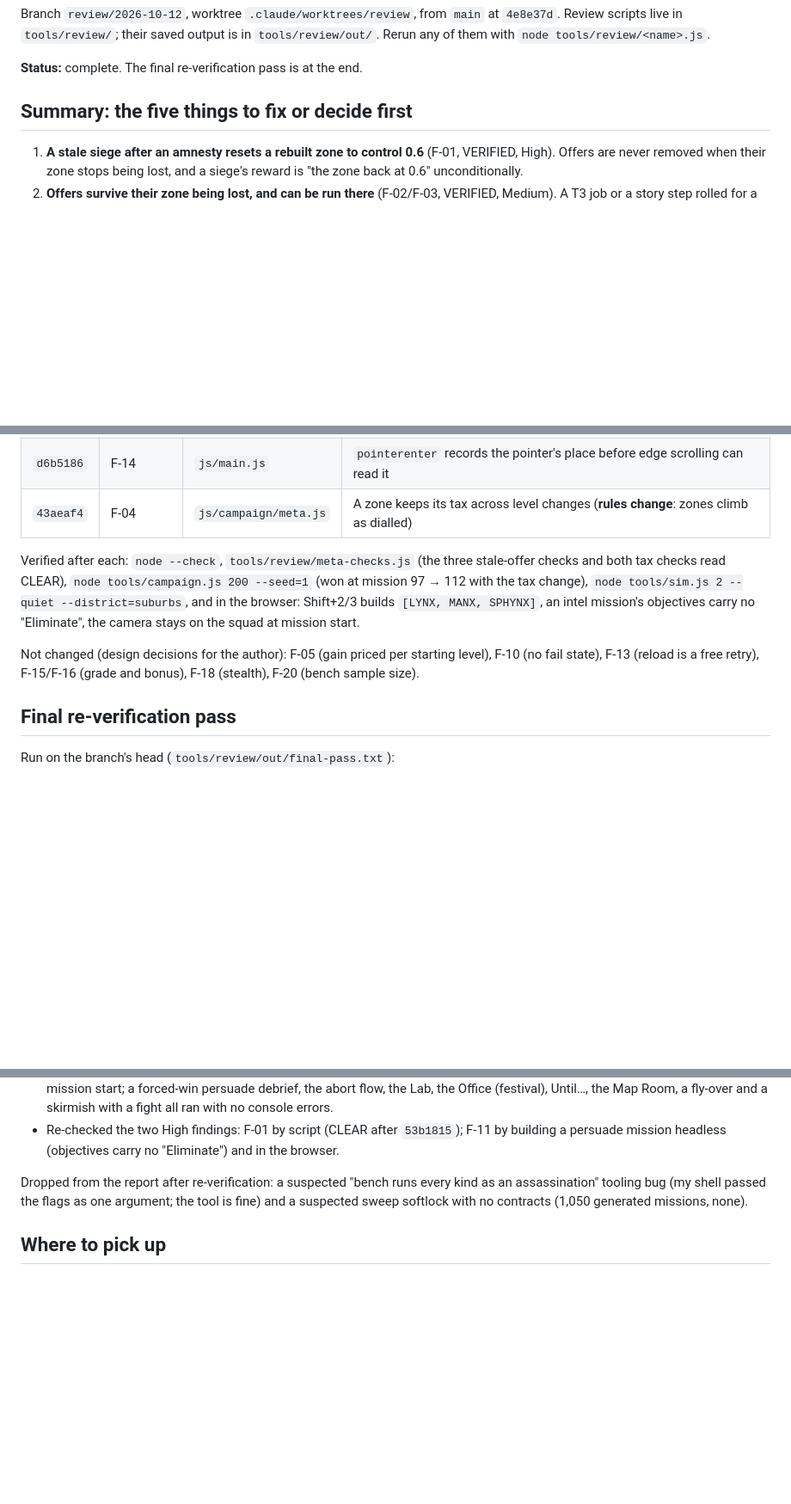
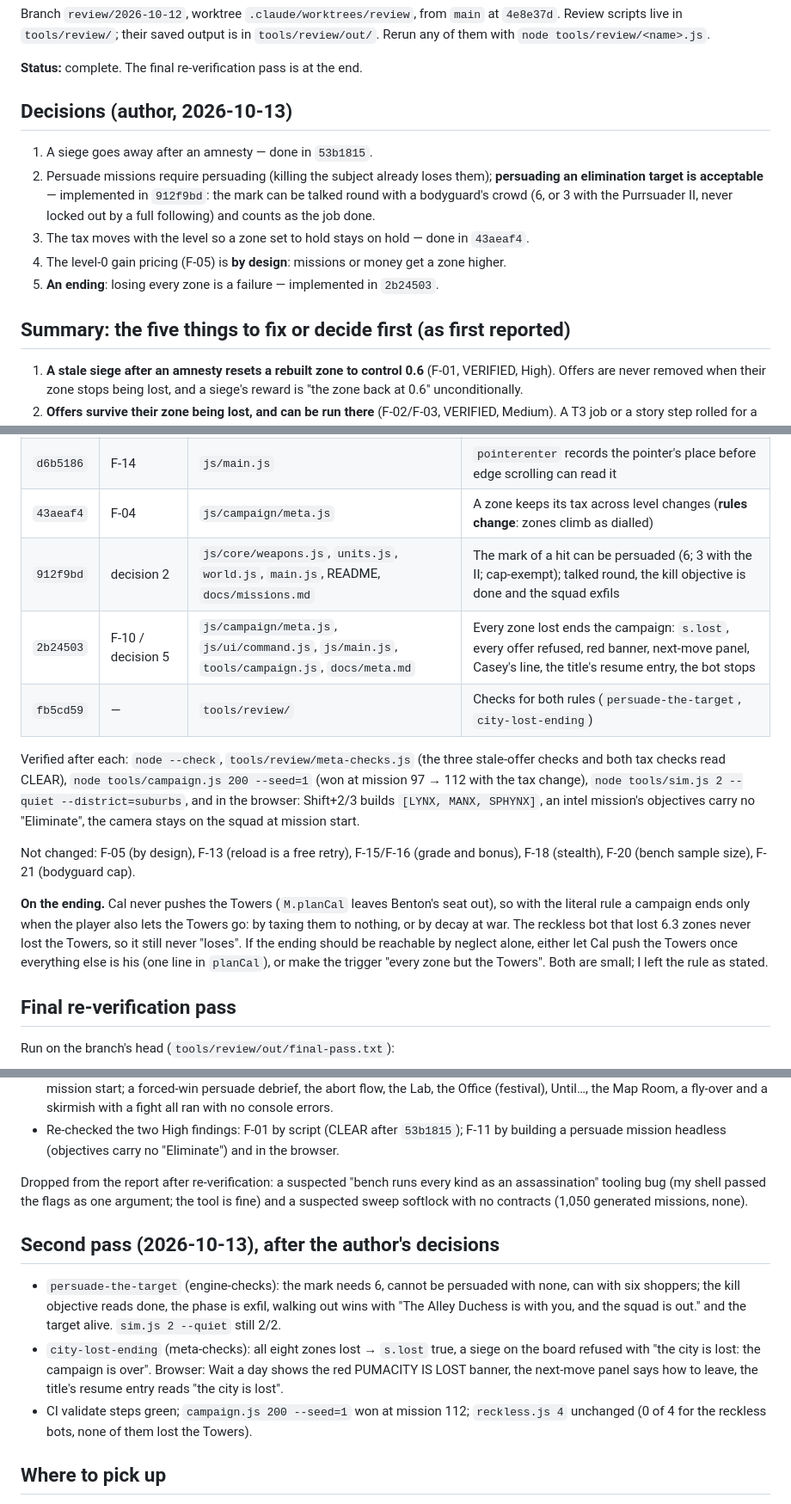
Before and after one commit to greykit-apps/games-pc-watchers, a Markdown page: REVIEW.md, 3 parts joined by grey strips. Shown at 86% size. Rendered like a GitHub page; blank space fills up the shorter version.

Commit message:
Review: the author's decisions, the second pass, F-21
Co-Authored-By: Claude Fable 5.1 <noreply@anthropic.com>

```diff
--- a/REVIEW.md
+++ b/REVIEW.md
@@ -6,7 +6,17 @@ Rerun any of them with `node tools/review/<name>.js`.
 
 **Status:** complete. The final re-verification pass is at the end.
 
-## Summary: the five things to fix or decide first
+## Decisions (author, 2026-10-13)
+
+1. A siege goes away after an amnesty — done in `53b1815`.
+2. Persuade missions require persuading (killing the subject already loses them); **persuading an elimination
+   target is acceptable** — implemented in `912f9bd`: the mark can be talked round with a bodyguard's crowd (6, or
+   3 with the Purrsuader II, never locked out by a full following) and counts as the job done.
+3. The tax moves with the level so a zone set to hold stays on hold — done in `43aeaf4`.
+4. The level-0 gain pricing (F-05) is **by design**: missions or money get a zone higher.
+5. **An ending**: losing every zone is a failure — implemented in `2b24503`.
+
+## Summary: the five things to fix or decide first (as first reported)
 
 1. **A stale siege after an amnesty resets a rebuilt zone to control 0.6** (F-01, VERIFIED, High).
    Offers are never removed when their zone stops being lost, and a siege's reward is "the zone back at 0.6" unconditionally.
@@ -490,14 +508,23 @@ Branch `review/2026-10-12`, one commit per fix, each revertible on its own:
 | `53b1815` | F-01/02/03 | `js/campaign/meta.js` | Offers follow their zone's lost/back state; amnesty drops its siege; `canRun` and the retake reward check it |
 | `d6b5186` | F-14 | `js/main.js` | `pointerenter` records the pointer's place before edge scrolling can read it |
 | `43aeaf4` | F-04 | `js/campaign/meta.js` | A zone keeps its tax across level changes (**rules change**: zones climb as dialled) |
+| `912f9bd` | decision 2 | `js/core/weapons.js`, `units.js`, `world.js`, `main.js`, README, `docs/missions.md` | The mark of a hit can be persuaded (6; 3 with the II; cap-exempt); talked round, the kill objective is done and the squad exfils |
+| `2b24503` | F-10 / decision 5 | `js/campaign/meta.js`, `js/ui/command.js`, `js/main.js`, `tools/campaign.js`, `docs/meta.md` | Every zone lost ends the campaign: `s.lost`, every offer refused, red banner, next-move panel, Casey's line, the title's resume entry, the bot stops |
+| `fb5cd59` | — | `tools/review/` | Checks for both rules (`persuade-the-target`, `city-lost-ending`) |
 
 Verified after each: `node --check`, `tools/review/meta-checks.js` (the three stale-offer checks and both tax
 checks read CLEAR), `node tools/campaign.js 200 --seed=1` (won at mission 97 → 112 with the tax change),
 `node tools/sim.js 2 --quiet --district=suburbs`, and in the browser: Shift+2/3 builds `[LYNX, MANX, SPHYNX]`,
 an intel mission's objectives carry no "Eliminate", the camera stays on the squad at mission start.
 
-Not changed (design decisions for the author): F-05 (gain priced per starting level), F-10 (no fail state),
-F-13 (reload is a free retry), F-15/F-16 (grade and bonus), F-18 (stealth), F-20 (bench sample size).
+Not changed: F-05 (by design), F-13 (reload is a free retry), F-15/F-16 (grade and bonus), F-18 (stealth),
+F-20 (bench sample size), F-21 (bodyguard cap).
+
+**On the ending.** Cal never pushes the Towers (`M.planCal` leaves Benton's seat out), so with the literal rule a
+campaign ends only when the player also lets the Towers go: by taxing them to nothing, or by decay at war.
+The reckless bot that lost 6.3 zones never lost the Towers, so it still never "loses". If the ending should be
+reachable by neglect alone, either let Cal push the Towers once everything else is his (one line in `planCal`),
+or make the trigger "every zone but the Towers". Both are small; I left the rule as stated.
 
 ## Final re-verification pass
 
@@ -520,6 +547,17 @@ Dropped from the report after re-verification: a suspected "bench runs every kin
 (my shell passed the flags as one argument; the tool is fine) and a suspected sweep softlock with no contracts
 (1,050 generated missions, none).
 
+## Second pass (2026-10-13), after the author's decisions
+
+- `persuade-the-target` (engine-checks): the mark needs 6, cannot be persuaded with none, can with six shoppers;
+  the kill objective reads done, the phase is exfil, walking out wins with "The Alley Duchess is with you, and the
+  squad is out." and the target alive. `sim.js 2 --quiet` still 2/2.
+- `city-lost-ending` (meta-checks): all eight zones lost → `s.lost` true, a siege on the board refused with
+  "the city is lost: the campaign is over". Browser: Wait a day shows the red PUMACITY IS LOST banner, the next-move
+  panel says how to leave, the title's resume entry reads "the city is lost".
+- CI validate steps green; `campaign.js 200 --seed=1` won at mission 112; `reckless.js 4` unchanged (0 of 4 for
+  the reckless bots, none of them lost the Towers).
+
 ## Where to pick up
 
 - Decide F-10 (an ending), F-13 (reload), F-05 (gain pricing) and F-18 (stealth / the Purrsuader): these are the
```
Also changed, not shown: other parts of REVIEW.md (+10 -2 lines).
